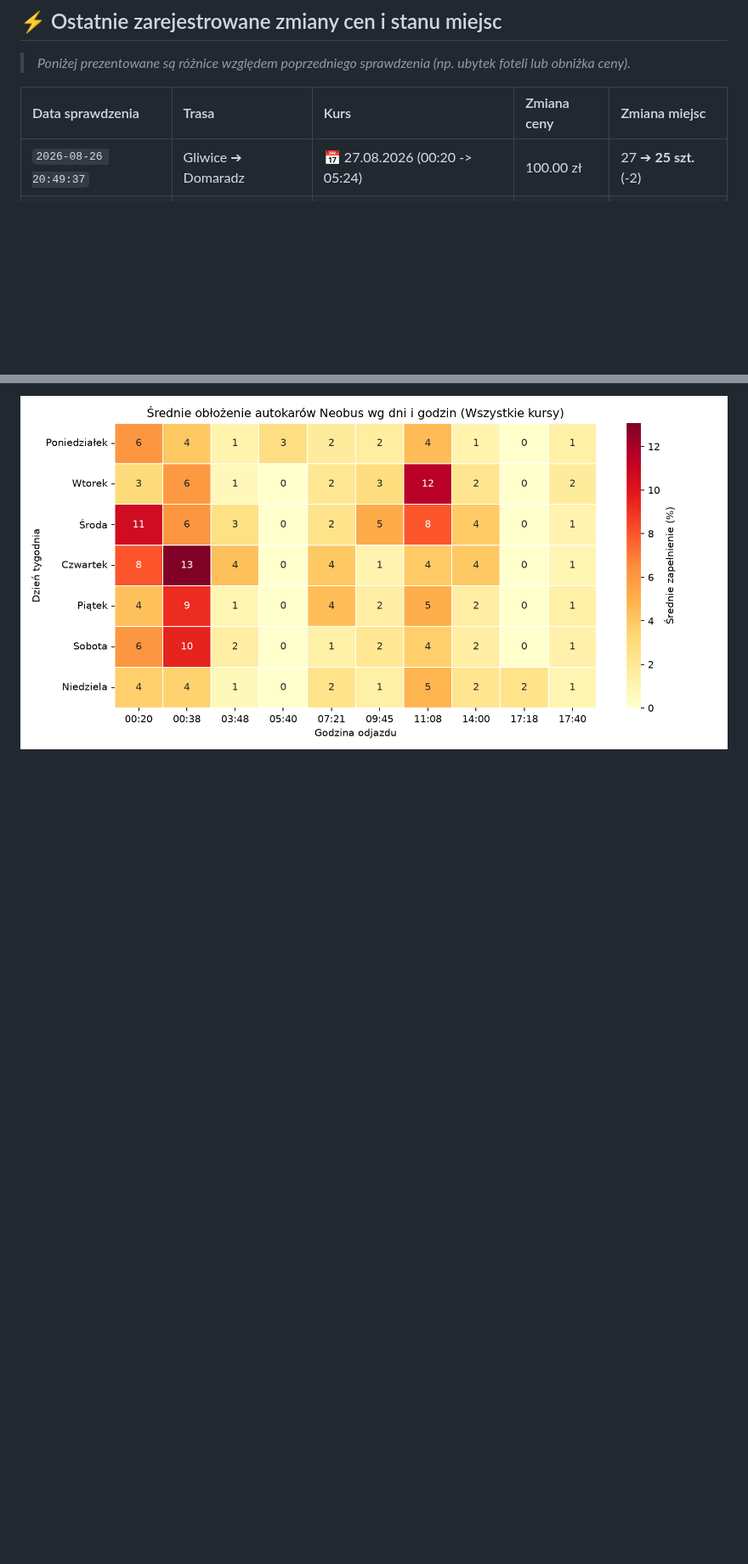
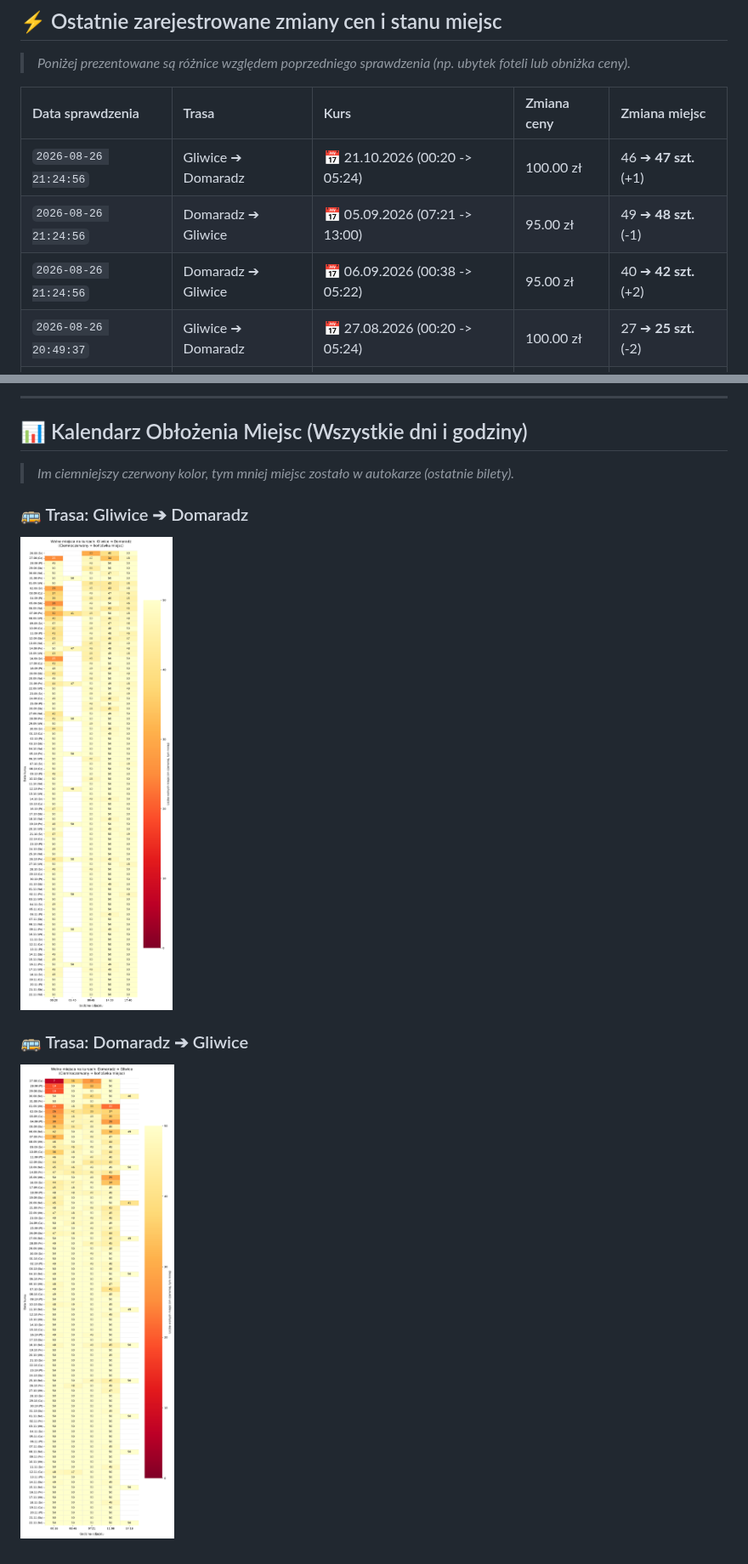
Before and after one commit to gkakol/hunter, a Markdown page: README.md, 2 parts joined by grey strips. Shown at 85% size. Drawn GitHub-style; pictures changed too: heatmapa_domaradz_gliwice.png, heatmapa_gliwice_domaradz.png; blank space fills up the shorter version.

Commit message:
Aktualizacja cen, miejsc i wykresów [skip ci]

```diff
--- a/README.md
+++ b/README.md
@@ -127,6 +127,9 @@
 
 | Data sprawdzenia | Trasa | Kurs | Zmiana ceny | Zmiana miejsc |
 | :--- | :--- | :--- | :--- | :--- |
+| `2026-08-26 21:24:56` | Gliwice ➔ Domaradz | 📅 21.10.2026 (00:20 -> 05:24) | 100.00 zł | 46 ➔ **47 szt.** (+1) |
+| `2026-08-26 21:24:56` | Domaradz ➔ Gliwice | 📅 05.09.2026 (07:21 -> 13:00) | 95.00 zł | 49 ➔ **48 szt.** (-1) |
+| `2026-08-26 21:24:56` | Domaradz ➔ Gliwice | 📅 06.09.2026 (00:38 -> 05:22) | 95.00 zł | 40 ➔ **42 szt.** (+2) |
 | `2026-08-26 20:49:37` | Gliwice ➔ Domaradz | 📅 27.08.2026 (00:20 -> 05:24) | 100.00 zł | 27 ➔ **25 szt.** (-2) |
 | `2026-08-26 20:49:37` | Domaradz ➔ Gliwice | 📅 27.08.2026 (03:48 -> 09:00) | 95.00 zł | 35 ➔ **36 szt.** (+1) |
 | `2026-08-26 20:24:38` | Gliwice ➔ Domaradz | 📅 27.08.2026 (09:45 -> 14:56) | 100.00 zł | 48 ➔ **47 szt.** (-1) |
@@ -144,2 +155,14 @@
 
-![Heatmapa Obłożenia](wykres_oblozenie_heatmap.png)
+---
+
+## 📊 Kalendarz Obłożenia Miejsc (Wszystkie dni i godziny)
+
+> *Im ciemniejszy czerwony kolor, tym mniej miejsc zostało w autokarze (ostatnie bilety).*
+
+### 🚌 Trasa: Gliwice ➔ Domaradz
+
+![Heatmapa Gliwice -> Domaradz](heatmapa_gliwice_domaradz.png)
+
+### 🚌 Trasa: Domaradz ➔ Gliwice
+
+![Heatmapa Domaradz -> Gliwice](heatmapa_domaradz_gliwice.png)
```
Also changed, not shown: other parts of README.md (+14 -6 lines), 2 other files.
